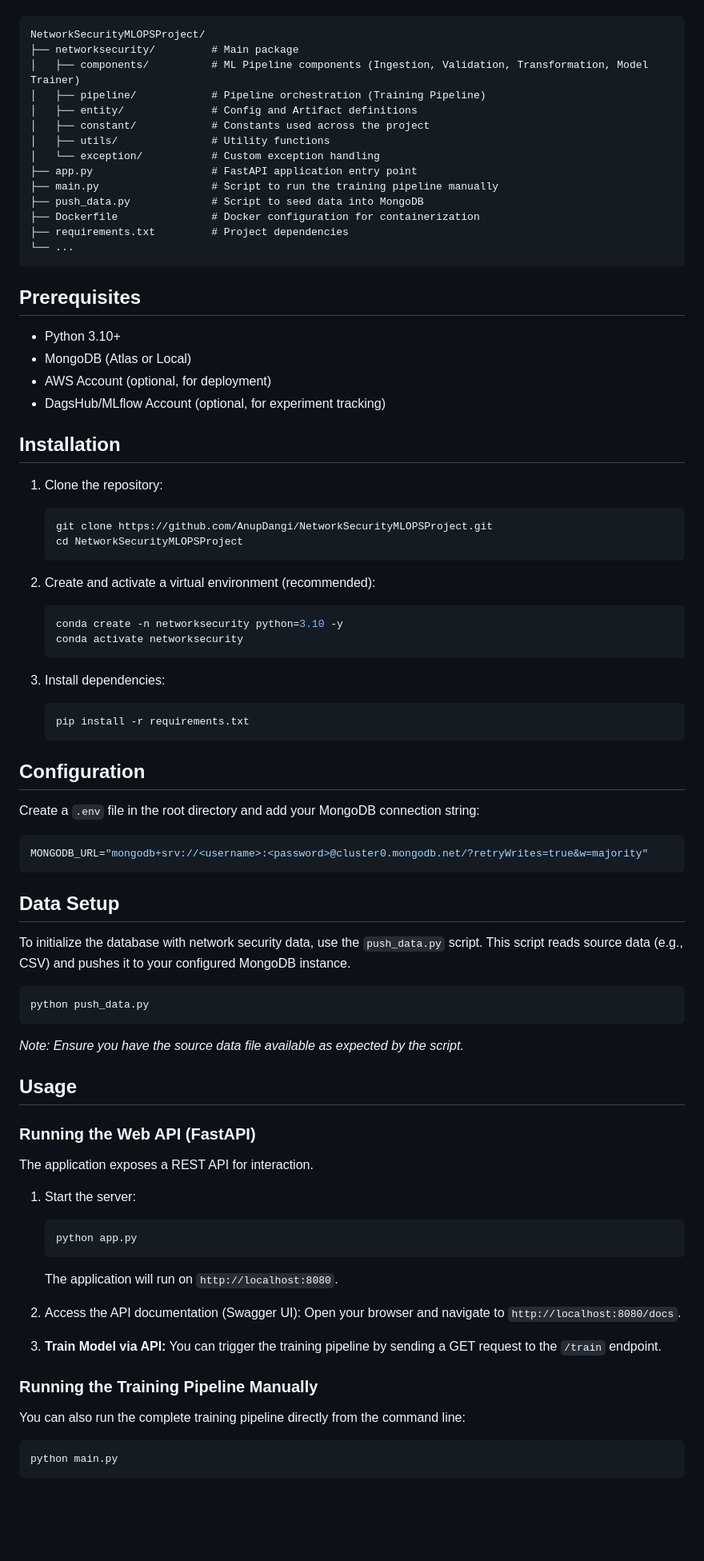
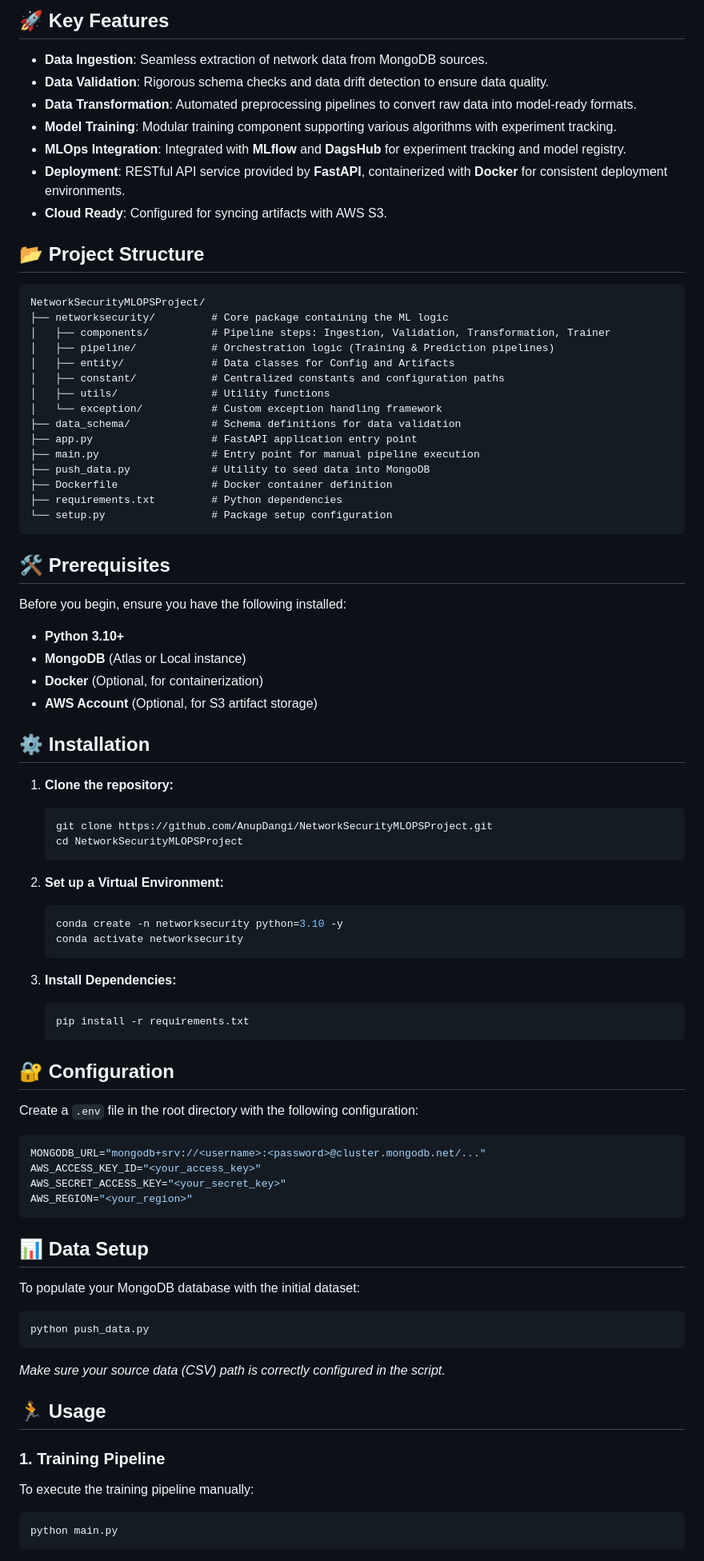
Before and after one commit to AnupDangi/NetworkSecurityMLOPSProject, a Markdown page: README.md, the part around one of its changes. Shown at 80% size. GitHub-like rendering; blank space fills up the shorter version.

````diff
--- a/README.md
+++ b/README.md
@@ -8,90 +46,89 @@ The project is organized into several key modules:
+## 🚀 Key Features
+
+- **Data Ingestion**: Seamless extraction of network data from MongoDB sources.
+- **Data Validation**: Rigorous schema checks and data drift detection to ensure data quality.
+- **Data Transformation**: Automated preprocessing pipelines to convert raw data into model-ready formats.
+- **Model Training**: Modular training component supporting various algorithms with experiment tracking.
+- **MLOps Integration**: Integrated with **MLflow** and **DagsHub** for experiment tracking and model registry.
+- **Deployment**: RESTful API service provided by **FastAPI**, containerized with **Docker** for consistent deployment environments.
+- **Cloud Ready**: Configured for syncing artifacts with AWS S3.
+
+## 📂 Project Structure
 
 ```
 NetworkSecurityMLOPSProject/
-├── networksecurity/         # Main package
-│   ├── components/          # ML Pipeline components (Ingestion, Validation, Transformation, Model Trainer)
-│   ├── pipeline/            # Pipeline orchestration (Training Pipeline)
-│   ├── entity/              # Config and Artifact definitions
-│   ├── constant/            # Constants used across the project
+├── networksecurity/         # Core package containing the ML logic
+│   ├── components/          # Pipeline steps: Ingestion, Validation, Transformation, Trainer
+│   ├── pipeline/            # Orchestration logic (Training & Prediction pipelines)
+│   ├── entity/              # Data classes for Config and Artifacts
+│   ├── constant/            # Centralized constants and configuration paths
 │   ├── utils/               # Utility functions
-│   └── exception/           # Custom exception handling
+│   └── exception/           # Custom exception handling framework
+├── data_schema/             # Schema definitions for data validation
 ├── app.py                   # FastAPI application entry point
-├── main.py                  # Script to run the training pipeline manually
-├── push_data.py             # Script to seed data into MongoDB
-├── Dockerfile               # Docker configuration for containerization
-├── requirements.txt         # Project dependencies
-└── ...
+├── main.py                  # Entry point for manual pipeline execution
+├── push_data.py             # Utility to seed data into MongoDB
+├── Dockerfile               # Docker container definition
+├── requirements.txt         # Python dependencies
+└── setup.py                 # Package setup configuration
 ```
 
-## Prerequisites
+## 🛠️ Prerequisites
 
-- Python 3.10+
-- MongoDB (Atlas or Local)
-- AWS Account (optional, for deployment)
-- DagsHub/MLflow Account (optional, for experiment tracking)
+Before you begin, ensure you have the following installed:
 
-## Installation
+- **Python 3.10+**
+- **MongoDB** (Atlas or Local instance)
+- **Docker** (Optional, for containerization)
+- **AWS Account** (Optional, for S3 artifact storage)
 
-1. Clone the repository:
+## ⚙️ Installation
+
+1. **Clone the repository:**
 
    ```bash
    git clone https://github.com/AnupDangi/NetworkSecurityMLOPSProject.git
    cd NetworkSecurityMLOPSProject
    ```
 
-2. Create and activate a virtual environment (recommended):
+2. **Set up a Virtual Environment:**
 
    ```bash
    conda create -n networksecurity python=3.10 -y
    conda activate networksecurity
    ```
 
-3. Install dependencies:
+3. **Install Dependencies:**
    ```bash
    pip install -r requirements.txt
    ```
 
-## Configuration
+## 🔐 Configuration
 
-Create a `.env` file in the root directory and add your MongoDB connection string:
+Create a `.env` file in the root directory with the following configuration:
 
 ```env
-MONGODB_URL="mongodb+srv://<username>:<password>@cluster0.mongodb.net/?retryWrites=true&w=majority"
+MONGODB_URL="mongodb+srv://<username>:<password>@cluster.mongodb.net/..."
+AWS_ACCESS_KEY_ID="<your_access_key>"
+AWS_SECRET_ACCESS_KEY="<your_secret_key>"
+AWS_REGION="<your_region>"
 ```
 
-## Data Setup
+## 📊 Data Setup
 
-To initialize the database with network security data, use the `push_data.py` script. This script reads source data (e.g., CSV) and pushes it to your configured MongoDB instance.
+To populate your MongoDB database with the initial dataset:
 
 ```bash
 python push_data.py
 ```
 
-_Note: Ensure you have the source data file available as expected by the script._
+_Make sure your source data (CSV) path is correctly configured in the script._
 
-## Usage
+## 🏃 Usage
 
-### Running the Web API (FastAPI)
+### 1. Training Pipeline
 
-The application exposes a REST API for interaction.
-
-1. Start the server:
-
-   ```bash
-   python app.py
-   ```
-
-   The application will run on `http://localhost:8080`.
-
-2. Access the API documentation (Swagger UI):
-   Open your browser and navigate to `http://localhost:8080/docs`.
-
-3. **Train Model via API:**
-   You can trigger the training pipeline by sending a GET request to the `/train` endpoint.
-
-### Running the Training Pipeline Manually
-
-You can also run the complete training pipeline directly from the command line:
+To execute the training pipeline manually:
 
 ```bash
 python main.py
````
Also changed, not shown: other parts of README.md (+68 -23 lines).
